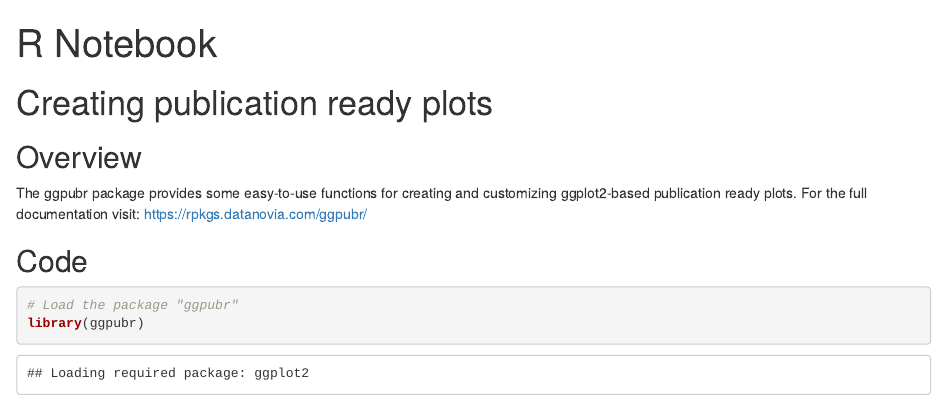
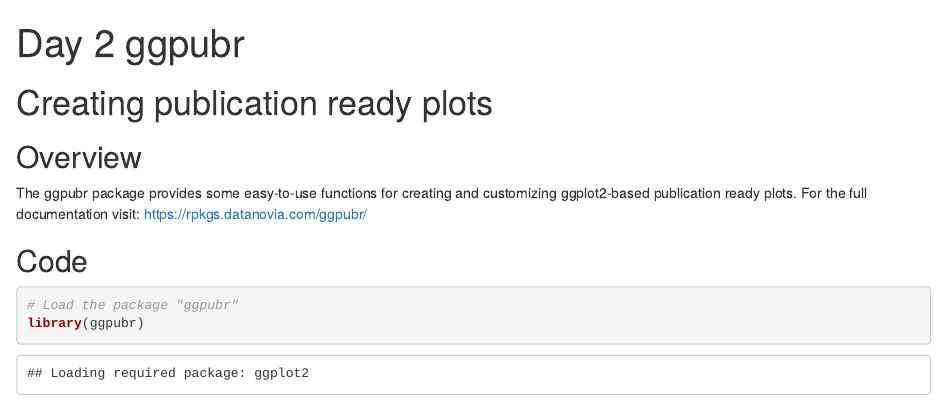
Before and after one commit to dfimerel/ggplot_extensions_adventR, an R Markdown document (Day_2/Day_2_ggpubr.Rmd): the page in a window 1100 px wide, from its top. Rendered offline with R 4.5, knitr and Pandoc, with nearby package versions; some code elsewhere in the file could not run offline.

Commit message:
Update Day_2_ggpubr.Rmd

```diff
--- a/Day_2/Day_2_ggpubr.Rmd
+++ b/Day_2/Day_2_ggpubr.Rmd
@@ -1,5 +1,5 @@
 ---
-title: "R Notebook"
+title: "Day 2 ggpubr"
 output: html_notebook
 ---
 
```
